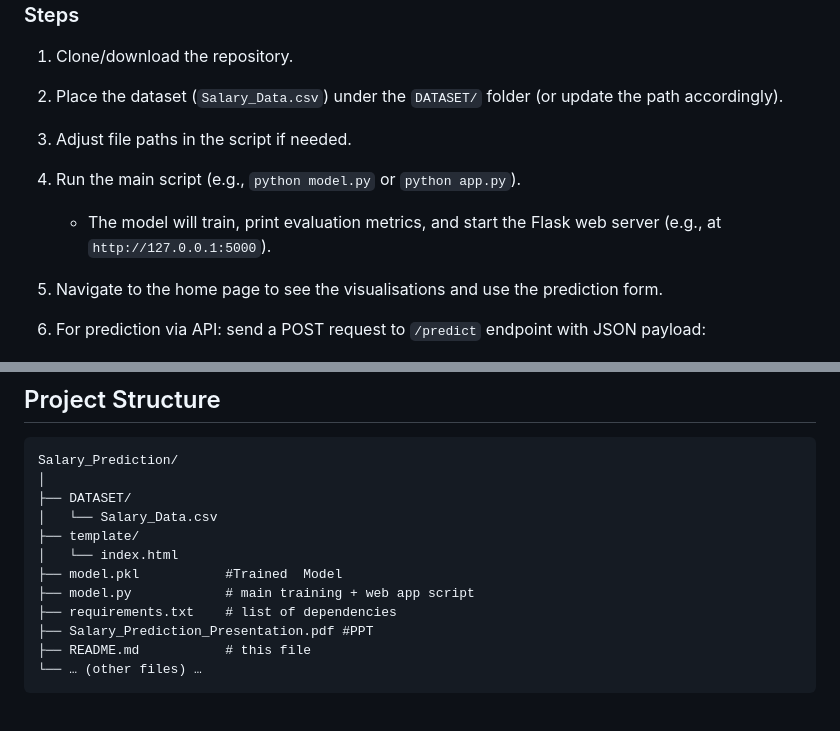
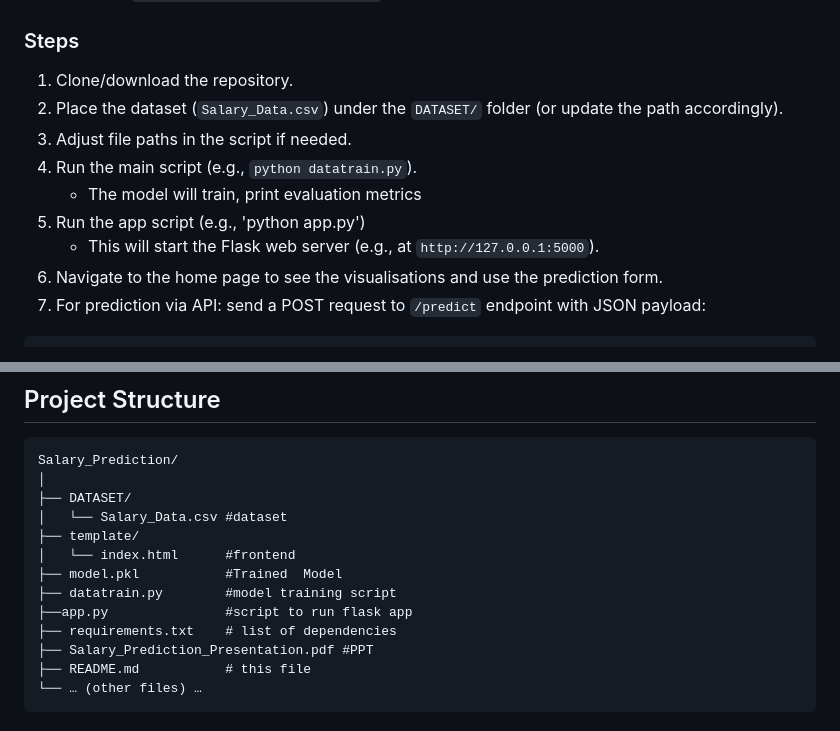
Before and after one commit to PR0801/Salary_Prediction, a Markdown page: README.md, 2 parts joined by grey strips. GitHub-like rendering.

```diff
--- a/README.md
+++ b/README.md
@@ -111,9 +111,10 @@ Target variable: `Salary`
 1. Clone/download the repository.
 2. Place the dataset (`Salary_Data.csv`) under the `DATASET/` folder (or update the path accordingly).
 3. Adjust file paths in the script if needed.
-4. Run the main script (e.g., `python model.py` or `python app.py`).
-
-   * The model will train, print evaluation metrics, and start the Flask web server (e.g., at `http://127.0.0.1:5000`).
+4. Run the main script (e.g., `python datatrain.py`).
+   * The model will train, print evaluation metrics
+5. Run the app script (e.g.,  'python app.py')
+   * This will start the Flask web server (e.g., at `http://127.0.0.1:5000`).
 5. Navigate to the home page to see the visualisations and use the prediction form.
 6. For prediction via API: send a POST request to `/predict` endpoint with JSON payload:
 
@@ -139,11 +140,12 @@ Response will include:
 Salary_Prediction/
 │
 ├── DATASET/
-│   └── Salary_Data.csv
+│   └── Salary_Data.csv #dataset
 ├── template/
-│   └── index.html
+│   └── index.html      #frontend
 ├── model.pkl           #Trained  Model
-├── model.py            # main training + web app script
+├── datatrain.py        #model training script
+├──app.py               #script to run flask app
 ├── requirements.txt    # list of dependencies
 ├── Salary_Prediction_Presentation.pdf #PPT
 ├── README.md           # this file
```
